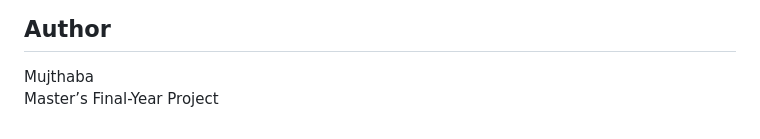
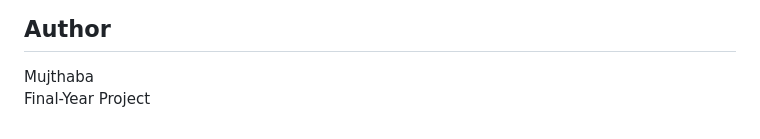
Before and after one commit to MujthabaT/filesafe, a Markdown page: README.md, the part around the change. GitHub-like rendering.

```diff
--- a/README.md
+++ b/README.md
@@ -150,4 +150,4 @@ FileSafe/
 ## Author
 
 Mujthaba
-Master’s Final-Year Project
+Final-Year Project
```
